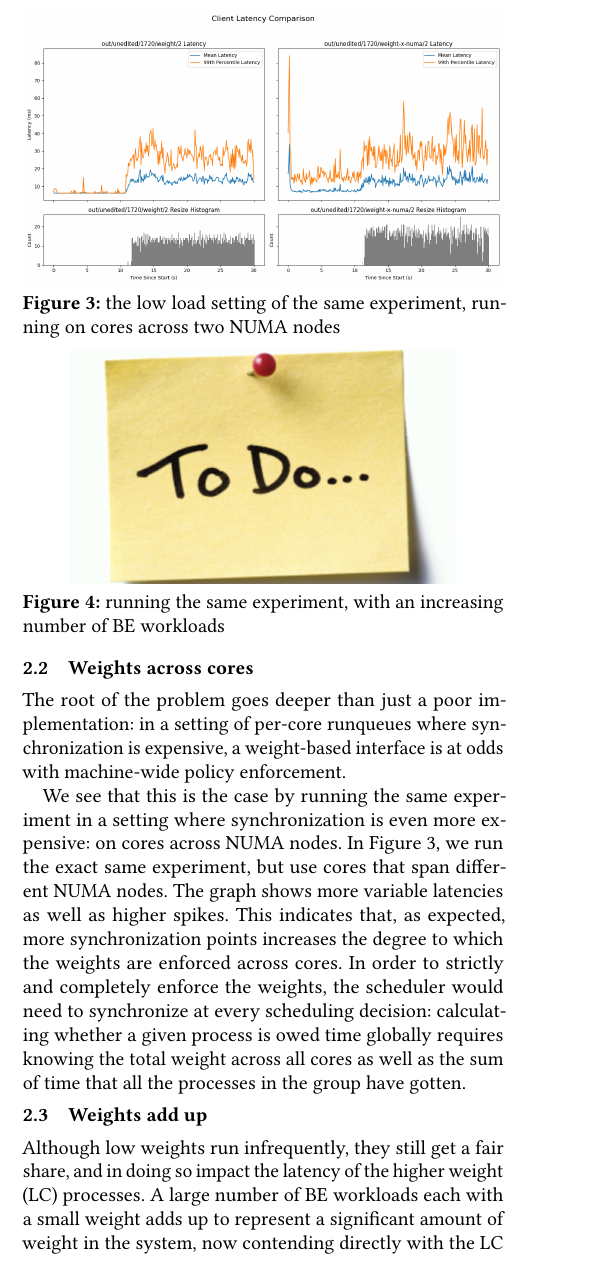
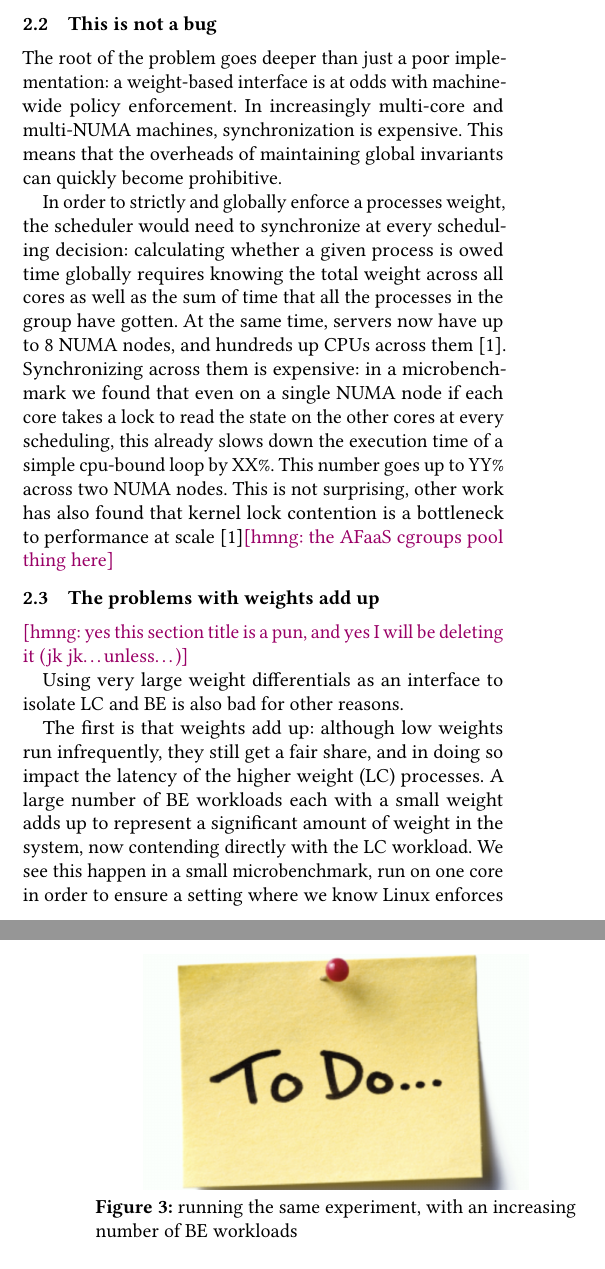
Before and after one commit to hannahmanuela/slo-sched-writing, a LaTeX paper (smth26/paper.tex, which reads smth26/problem.tex): part of one column of page 2 of 5 before the commit and two parts of the columns of pages 2 and 3 of 5 after it, the two joined at a grey line, cut at the place of the change. Compiled offline with pdfLaTeX.

Commit message:
re-ran with new patch! yay. also edited flow of section 2, and added a bit more of a funnel to the top of the intro

```diff
--- a/smth26/problem.tex
+++ b/smth26/problem.tex
@@ -40,35 +44,32 @@ one, whereas another core has queued high weight processes. This problem goes
 away when there are no BE processes, because cores try to steal work before
 going idle.
 
-\subsection{Weights across cores}
+\subsection{This is not a bug}
 
-The root of the problem goes deeper than just a poor implementation: in a
-setting of per-core runqueues where synchronization is expensive, a weight-based
-interface is at odds with machine-wide policy enforcement.
+The root of the problem goes deeper than just a poor implementation: a
+weight-based interface is at odds with machine-wide policy enforcement. In
+increasingly multi-core and multi-NUMA machines, synchronization is expensive.
+This means that the overheads of maintaining global invariants can quickly
+become prohibitive.
 
-\begin{figure}[t]
-    \centering
-    \includegraphics[width=\columnwidth]{graphs/cmp-x-numa.png}
-    \caption{the low load setting of the same experiment, running on cores
-    across two NUMA nodes}\label{fig:across-numa}
-\end{figure}
-
-% what is the experiment here? more cores? cores across NUMA nodes so it
-% migrates less?
-We see that this is the case by running the same experiment in a setting where
-synchronization is even more expensive: on cores across NUMA nodes. In
-\autoref{fig:across-numa}, we run the exact same experiment, but use cores that
-span different NUMA nodes. The graph shows more variable latencies as well as
-higher spikes. This indicates that, as expected, more synchronization points
-increases the degree to which the weights are enforced across cores. In order to
-strictly and completely enforce the weights, the scheduler would need to
-synchronize at every scheduling decision: calculating whether a given process is
-owed time globally requires knowing the total weight across all cores as well as
-the sum of time that all the processes in the group have gotten.
+In order to strictly and globally enforce a processes weight, the scheduler
+would need to synchronize at every scheduling decision: calculating whether a
+given process is owed time globally requires knowing the total weight across all
+cores as well as the sum of time that all the processes in the group have
+gotten. At the same time, servers now have up to 8 NUMA nodes, and hundreds up
+CPUs across them~\cite{TODO}. Synchronizing across them is expensive: in a
+microbenchmark we found that even on a single NUMA node if each core takes a
+lock to read the state on the other cores at every scheduling, this already
+slows down the execution time of a simple cpu-bound loop by XX\%. This number
+goes up to YY\% across two NUMA nodes. This is not surprising, other work has
+also found that kernel lock contention is a bottleneck to performance at
+scale~\cite{TODO}\hmng{the AFaaS cgroups pool thing here}
 
 
-\subsection{Weights add up}
+\subsection{The problems with weights add up}
 
+\hmng{yes this section title is a pun, and yes I will be deleting it (jk jk\dots
+unless\dots)}
 
 \begin{figure}[t]
     \centering
@@ -77,8 +78,12 @@ the sum of time that all the processes in the group have gotten.
     workloads}\label{fig:many-be}
 \end{figure}
 
+Using very large weight differentials as an interface to isolate LC and BE is
+also bad for other reasons.
 
-Although low weights run infrequently, they still get a fair share, and in doing
-so impact the latency of the higher weight (LC) processes. A large number of BE
-workloads each with a small weight adds up to represent a significant amount of
-weight in the system, now contending directly with the LC workload. In
+The first is that weights add up: although low weights run infrequently, they
+still get a fair share, and in doing so impact the latency of the higher weight
+(LC) processes. A large number of BE workloads each with a small weight adds up
+to represent a significant amount of weight in the system, now contending
+directly with the LC workload. We see this happen in a small microbenchmark, run
+on one core in order to ensure a setting where we know Linux enforces weights
@@ -89 +96,2 @@ impact on the latency of the LC server goes up.
+it.
 
```
Also changed, not shown: smth26/eval.tex (+4 -3 lines), smth26/intro.tex (+15 -8 lines), smth26/graphs/cmp-x-numa.png (deleted), smth26/graphs/hol-blocking.png (deleted), smth26/graphs/patched-idle-high-two.png, smth26/graphs/patched-idle-low-two.png, smth26/graphs/unedited-idle-high-two.png, smth26/graphs/unedited-idle-low-two.png, smth26/graphs/unedited-rt-high-two.png, smth26/graphs/unedited-rt-low-two.png, smth26/graphs/unedited-weight-high-two.png, smth26/graphs/unedited-weight-low-two.png, smth26/problem.tex (51 more changed lines).
